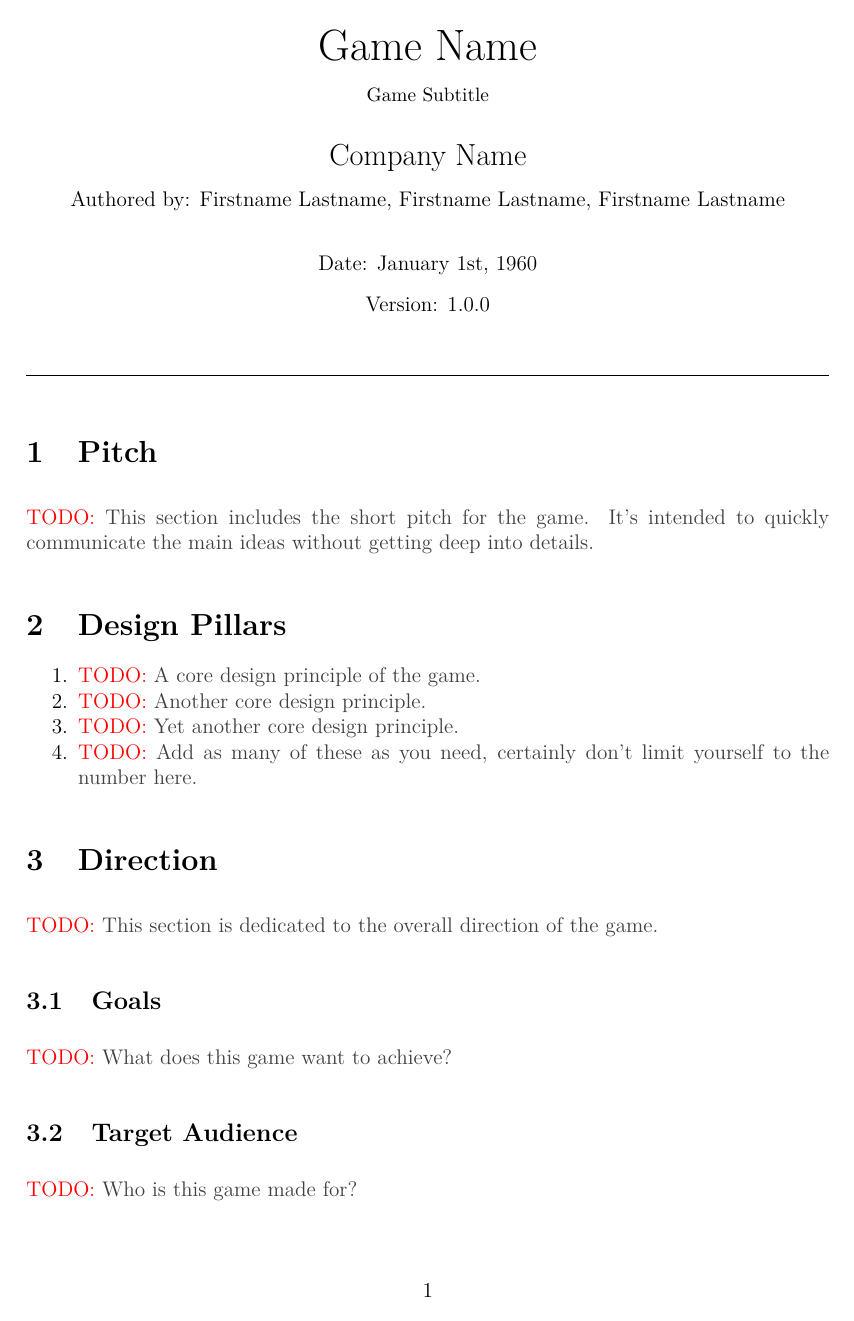
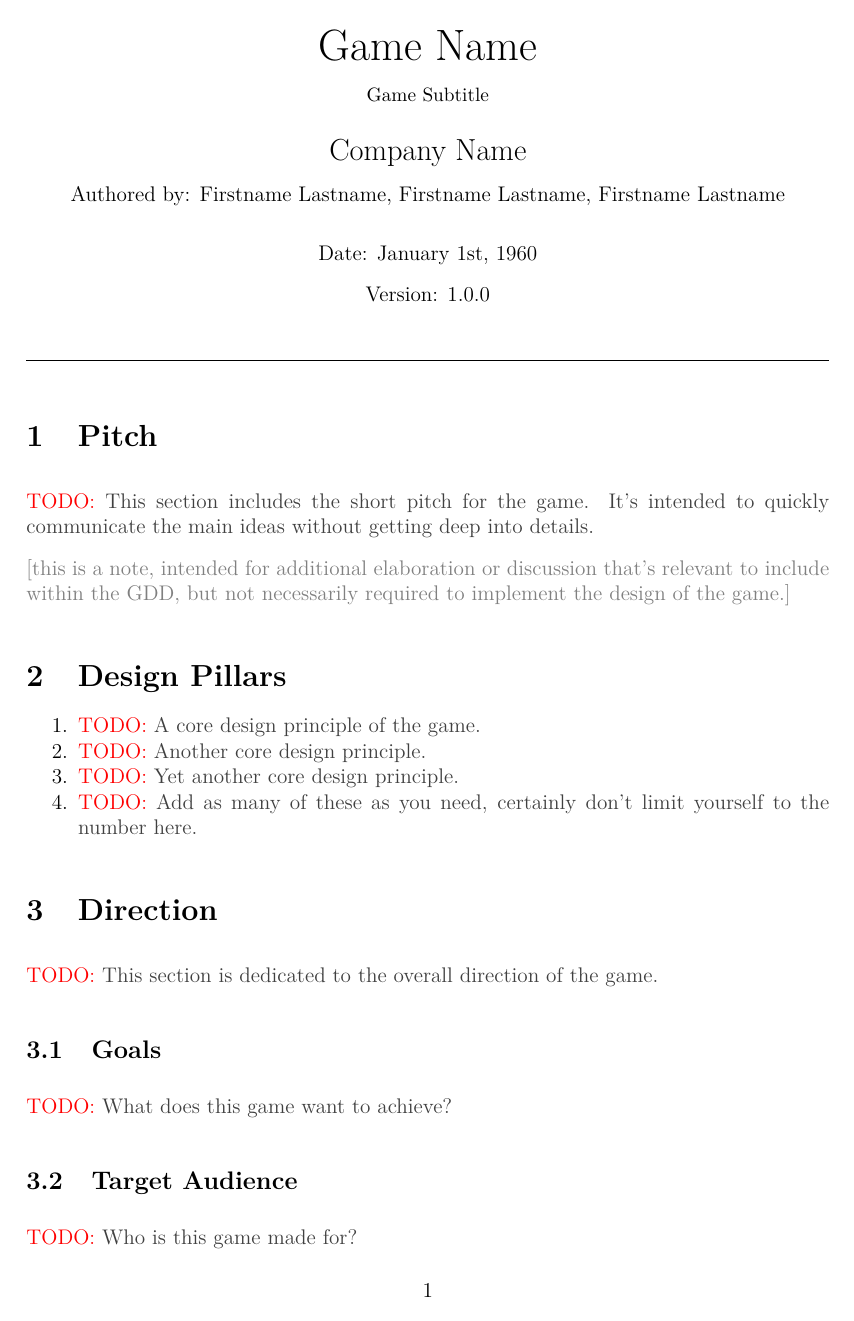
Before and after one commit to JarateKing/gdd-template, a LaTeX document (gdd.tex, which reads latex/debug.tex): page 1 of 5. Compiled offline with pdfLaTeX.

Commit message:
added gdd note command

```diff
--- a/gdd.tex
+++ b/gdd.tex
@@ -14,6 +14,8 @@
 \section{Pitch}
 
 \gddtodo{This section includes the short pitch for the game. It's intended to quickly communicate the main ideas without getting deep into details.}
+
+\gddnote{this is a note, intended for additional elaboration or discussion that's relevant to include within the GDD, but not necessarily required to implement the design of the game.}
 
 \section{Design Pillars}
 
--- a/latex/debug.tex
+++ b/latex/debug.tex
@@ -1 +1,3 @@
 \newcommand{\gddtodo}[1]{{\color{red}TODO: \color{darkgray}#1}}
+
+\newcommand{\gddnote}[1]{{\color{gray}[#1]}}
```
